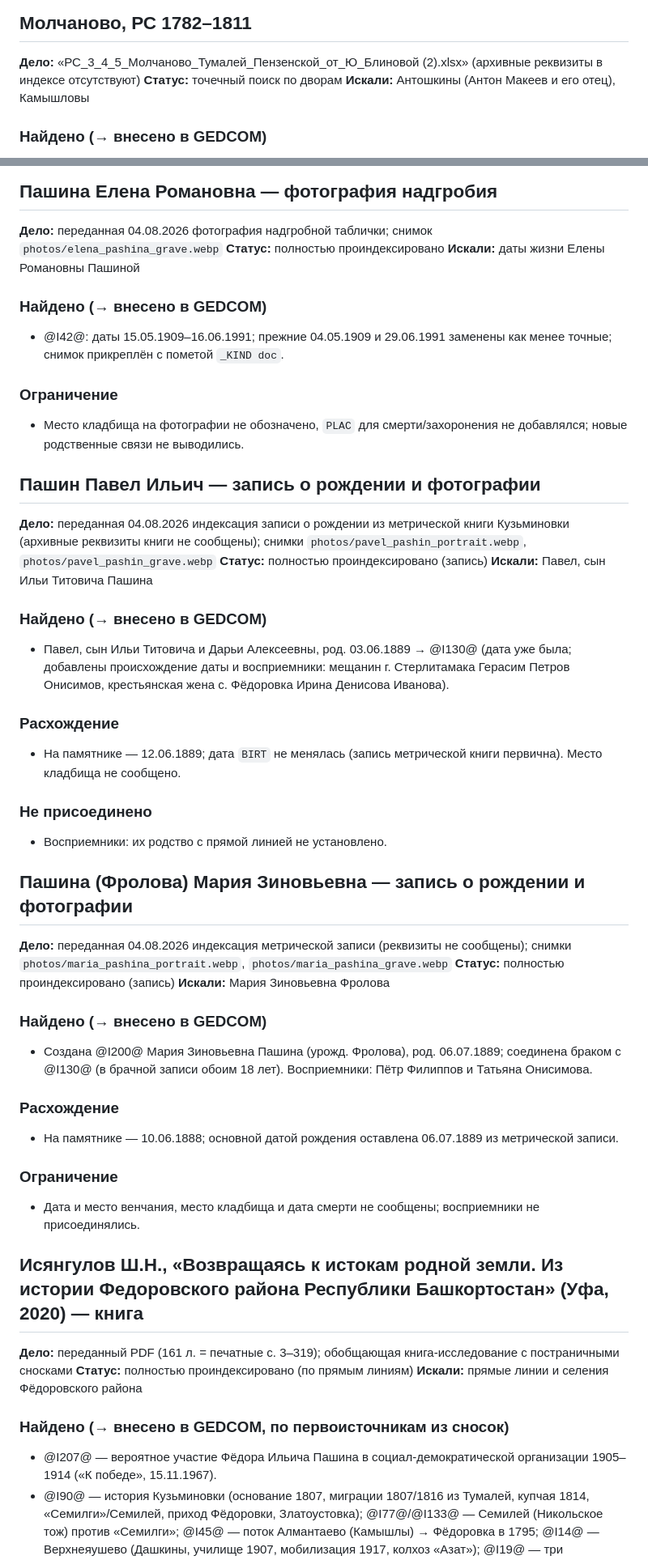
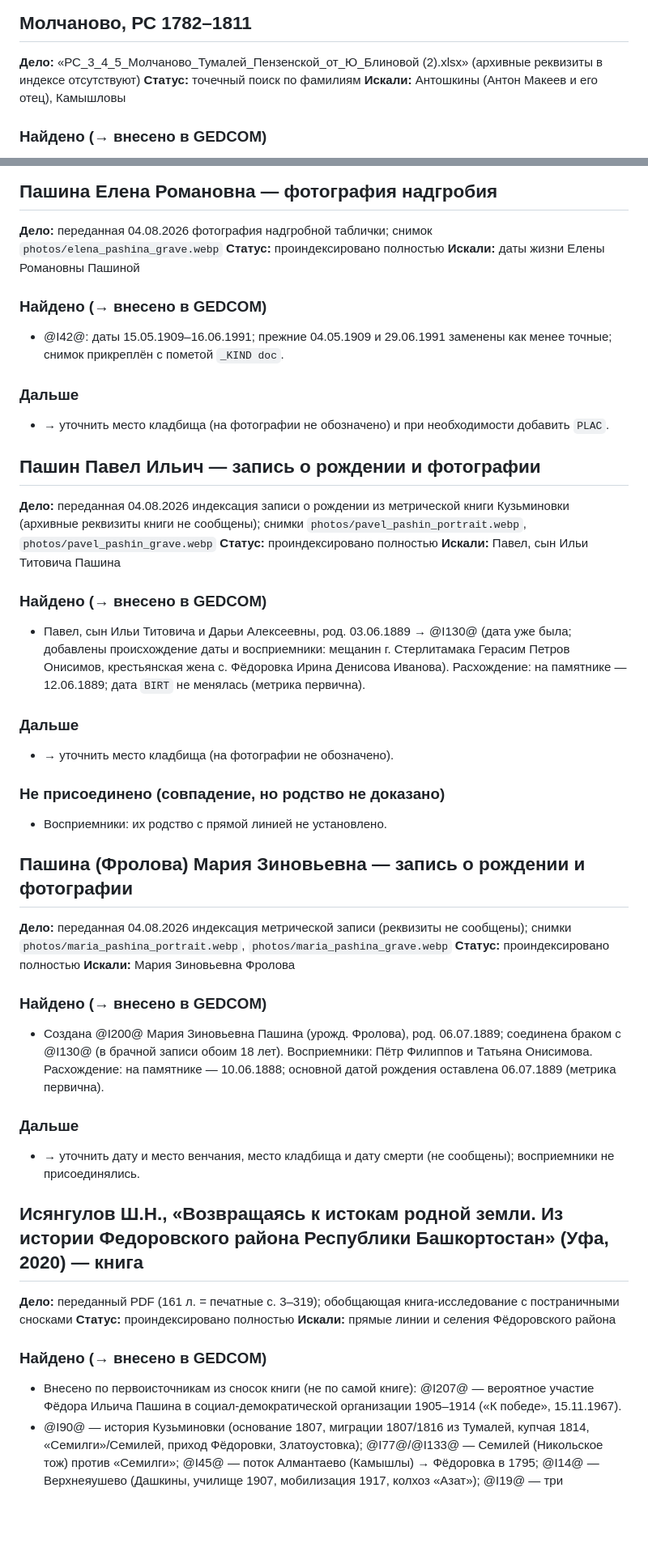
Before and after one commit to arslanovdev/vinogradov-tree, a Markdown page: docs/indexing-log.md, 2 parts joined by grey strips. Shown at 81% size. Drawn GitHub-style; blank space fills up the shorter version.

Commit message:
Привести журнал к единому стандарту: два статуса, шаблонные подразделы, стрелки в Дальше

```diff
--- a/docs/indexing-log.md
+++ b/docs/indexing-log.md
@@ -210,7 +208,7 @@
 ## Молчаново, РС 1782–1811
 
 **Дело:** «РС_3_4_5_Молчаново_Тумалей_Пензенской_от_Ю_Блиновой (2).xlsx» (архивные реквизиты в индексе отсутствуют)
-**Статус:** точечный поиск по дворам
+**Статус:** точечный поиск по фамилиям
 **Искали:** Антошкины (Антон Макеев и его отец), Камышловы
 
 ### Найдено (→ внесено в GEDCOM)
@@ -348,53 +348,50 @@
 ## Пашина Елена Романовна — фотография надгробия
 
 **Дело:** переданная 04.08.2026 фотография надгробной таблички; снимок `photos/elena_pashina_grave.webp`
-**Статус:** полностью проиндексировано
+**Статус:** проиндексировано полностью
 **Искали:** даты жизни Елены Романовны Пашиной
 
 ### Найдено (→ внесено в GEDCOM)
 - @I42@: даты 15.05.1909–16.06.1991; прежние 04.05.1909 и 29.06.1991 заменены как менее точные; снимок прикреплён с пометой `_KIND doc`.
 
-### Ограничение
-- Место кладбища на фотографии не обозначено, `PLAC` для смерти/захоронения не добавлялся; новые родственные связи не выводились.
+### Дальше
+- → уточнить место кладбища (на фотографии не обозначено) и при необходимости добавить `PLAC`.
 
 ## Пашин Павел Ильич — запись о рождении и фотографии
 
 **Дело:** переданная 04.08.2026 индексация записи о рождении из метрической книги Кузьминовки (архивные реквизиты книги не сообщены); снимки `photos/pavel_pashin_portrait.webp`, `photos/pavel_pashin_grave.webp`
-**Статус:** полностью проиндексировано (запись)
+**Статус:** проиндексировано полностью
 **Искали:** Павел, сын Ильи Титовича Пашина
 
 ### Найдено (→ внесено в GEDCOM)
-- Павел, сын Ильи Титовича и Дарьи Алексеевны, род. 03.06.1889 → @I130@ (дата уже была; добавлены происхождение даты и восприемники: мещанин г. Стерлитамака Герасим Петров Онисимов, крестьянская жена с. Фёдоровка Ирина Денисова Иванова).
+- Павел, сын Ильи Титовича и Дарьи Алексеевны, род. 03.06.1889 → @I130@ (дата уже была; добавлены происхождение даты и восприемники: мещанин г. Стерлитамака Герасим Петров Онисимов, крестьянская жена с. Фёдоровка Ирина Денисова Иванова). Расхождение: на памятнике — 12.06.1889; дата `BIRT` не менялась (метрика первична).
 
-### Расхождение
-- На памятнике — 12.06.1889; дата `BIRT` не менялась (запись метрической книги первична). Место кладбища не сообщено.
+### Дальше
+- → уточнить место кладбища (на фотографии не обозначено).
 
-### Не присоединено
+### Не присоединено (совпадение, но родство не доказано)
 - Восприемники: их родство с прямой линией не установлено.
 
 ## Пашина (Фролова) Мария Зиновьевна — запись о рождении и фотографии
 
 **Дело:** переданная 04.08.2026 индексация метрической записи (реквизиты не сообщены); снимки `photos/maria_pashina_portrait.webp`, `photos/maria_pashina_grave.webp`
-**Статус:** полностью проиндексировано (запись)
+**Статус:** проиндексировано полностью
 **Искали:** Мария Зиновьевна Фролова
 
 ### Найдено (→ внесено в GEDCOM)
-- Создана @I200@ Мария Зиновьевна Пашина (урожд. Фролова), род. 06.07.1889; соединена браком с @I130@ (в брачной записи обоим 18 лет). Восприемники: Пётр Филиппов и Татьяна Онисимова.
+- Создана @I200@ Мария Зиновьевна Пашина (урожд. Фролова), род. 06.07.1889; соединена браком с @I130@ (в брачной записи обоим 18 лет). Восприемники: Пётр Филиппов и Татьяна Онисимова. Расхождение: на памятнике — 10.06.1888; основной датой рождения оставлена 06.07.1889 (метрика первична).
 
-### Расхождение
-- На памятнике — 10.06.1888; основной датой рождения оставлена 06.07.1889 из метрической записи.
-
-### Ограничение
-- Дата и место венчания, место кладбища и дата смерти не сообщены; восприемники не присоединялись.
+### Дальше
+- → уточнить дату и место венчания, место кладбища и дату смерти (не сообщены); восприемники не присоединялись.
 
 ## Исянгулов Ш.Н., «Возвращаясь к истокам родной земли. Из истории Федоровского района Республики Башкортостан» (Уфа, 2020) — книга
 
 **Дело:** переданный PDF (161 л. = печатные с. 3–319); обобщающая книга-исследование с постраничными сносками
-**Статус:** полностью проиндексировано (по прямым линиям)
+**Статус:** проиндексировано полностью
 **Искали:** прямые линии и селения Фёдоровского района
 
-### Найдено (→ внесено в GEDCOM, по первоисточникам из сносок)
-- @I207@ — вероятное участие Фёдора Ильича Пашина в социал-демократической организации 1905–1914 («К победе», 15.11.1967).
+### Найдено (→ внесено в GEDCOM)
+- Внесено по первоисточникам из сносок книги (не по самой книге): @I207@ — вероятное участие Фёдора Ильича Пашина в социал-демократической организации 1905–1914 («К победе», 15.11.1967).
 - @I90@ — история Кузьминовки (основание 1807, миграции 1807/1816 из Тумалей, купчая 1814, «Семилги»/Семилей, приход Фёдоровки, Златоустовка); @I77@/@I133@ — Семилей (Никольское тож) против «Семилги»; @I45@ — поток Алмантаево (Камышлы) → Фёдоровка в 1795; @I14@ — Верхнеяушево (Дашкины, училище 1907, мобилизация 1917, колхоз «Азат»); @I19@ — три одноимённые Ивановки; @I18@ — Петровка (субботники); @I74@ — тёзка из Сергеевки и контекст репрессий 1931; @I199@ — Базилево (Студеный Ключ); @I135@ — Большеглазовы; @I200@ — Фроловы; @I141@ — Куприяновы.
 
 ### Не присоединено (совпадение, но родство не доказано)
```
Also changed, not shown: other parts of docs/indexing-log.md (+76 -80 lines).
